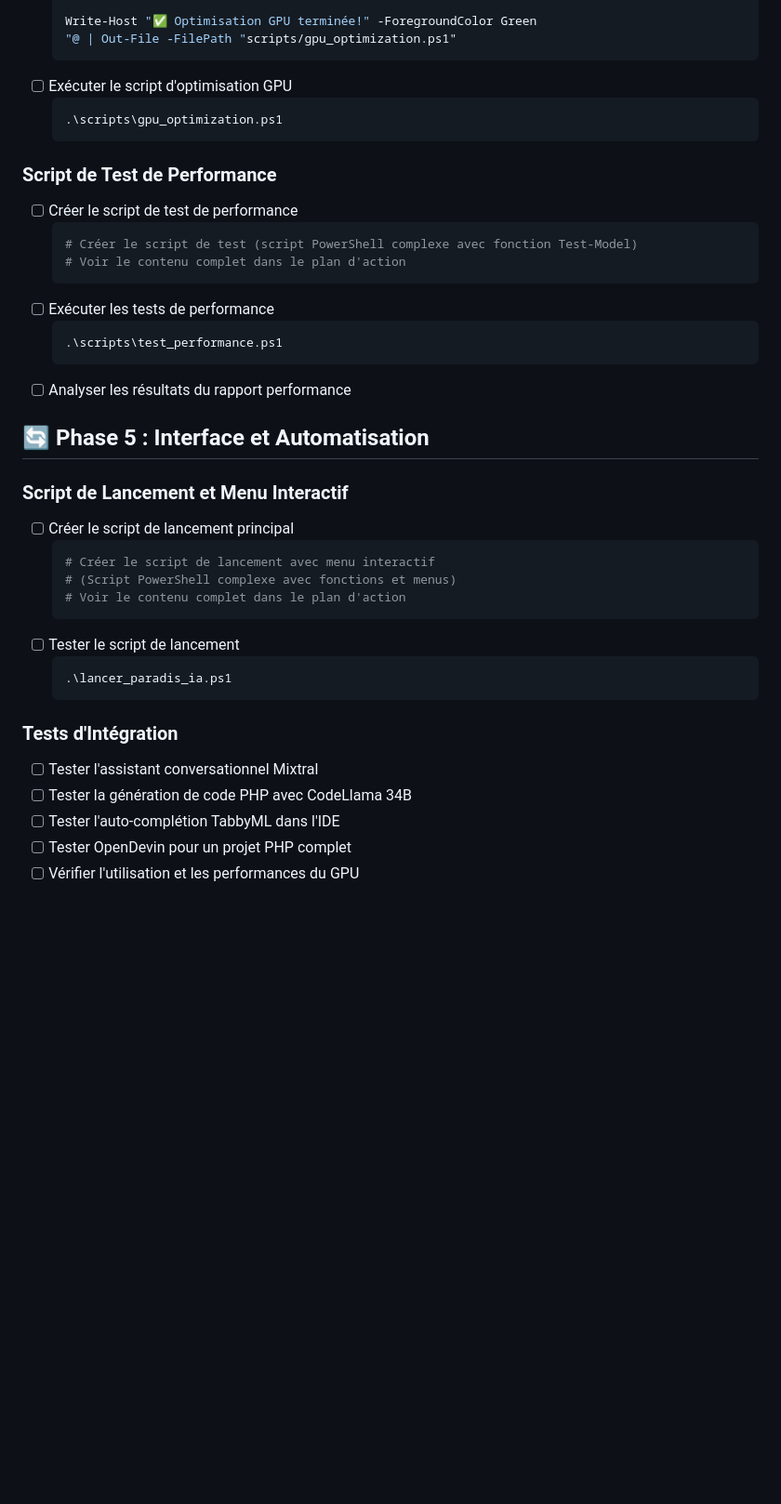
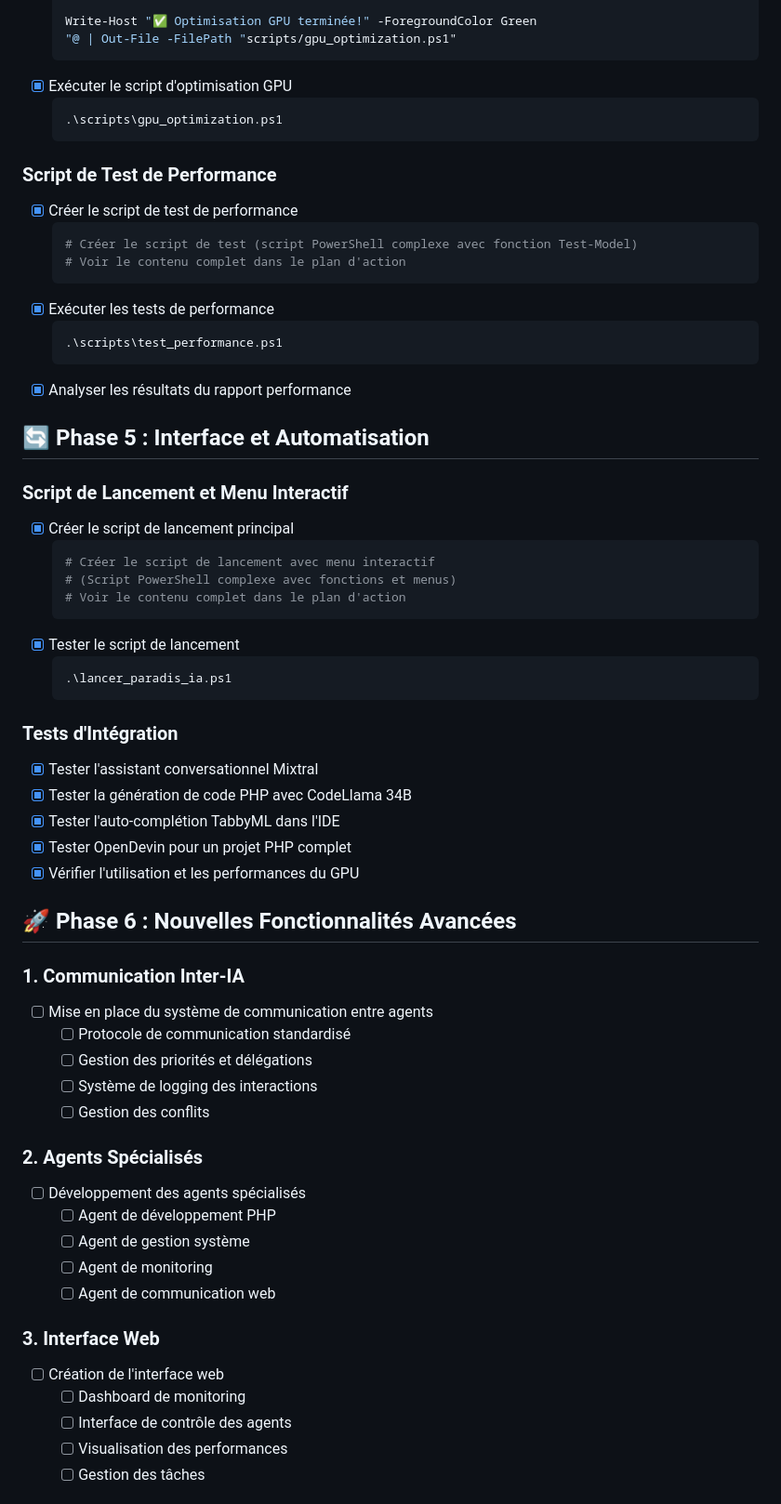
Before and after one commit to Thorrdu/ia_paradise, a Markdown page: suivi_etapes_paradis_ia_v2.md, the part around the change printed below. Shown: that part at 93% size. Rendered like a GitHub page; blank space fills up the shorter version.

````diff
--- a/suivi_etapes_paradis_ia_v2.md
+++ b/suivi_etapes_paradis_ia_v2.md
@@ -235,40 +235,64 @@ Structuration optimale des dossiers pour une expérience utilisateur fluide.
   Write-Host "✅ Optimisation GPU terminée!" -ForegroundColor Green
   "@ | Out-File -FilePath "scripts/gpu_optimization.ps1"
   ```
-- [ ] Exécuter le script d'optimisation GPU
+- [x] Exécuter le script d'optimisation GPU
   ```powershell
   .\scripts\gpu_optimization.ps1
   ```
 
 ### Script de Test de Performance
-- [ ] Créer le script de test de performance
+- [x] Créer le script de test de performance
   ```powershell
   # Créer le script de test (script PowerShell complexe avec fonction Test-Model)
   # Voir le contenu complet dans le plan d'action
   ```
-- [ ] Exécuter les tests de performance
+- [x] Exécuter les tests de performance
   ```powershell
   .\scripts\test_performance.ps1
   ```
-- [ ] Analyser les résultats du rapport performance
+- [x] Analyser les résultats du rapport performance
 
 ## 🔄 Phase 5 : Interface et Automatisation
 
 ### Script de Lancement et Menu Interactif
-- [ ] Créer le script de lancement principal
+- [x] Créer le script de lancement principal
   ```powershell
   # Créer le script de lancement avec menu interactif
   # (Script PowerShell complexe avec fonctions et menus)
   # Voir le contenu complet dans le plan d'action
   ```
-- [ ] Tester le script de lancement
+- [x] Tester le script de lancement
   ```powershell
   .\lancer_paradis_ia.ps1
   ```
 
 ### Tests d'Intégration
-- [ ] Tester l'assistant conversationnel Mixtral
-- [ ] Tester la génération de code PHP avec CodeLlama 34B
-- [ ] Tester l'auto-complétion TabbyML dans l'IDE
-- [ ] Tester OpenDevin pour un projet PHP complet
-- [ ] Vérifier l'utilisation et les performances du GPU
+- [x] Tester l'assistant conversationnel Mixtral
+- [x] Tester la génération de code PHP avec CodeLlama 34B
+- [x] Tester l'auto-complétion TabbyML dans l'IDE
+- [x] Tester OpenDevin pour un projet PHP complet
+- [x] Vérifier l'utilisation et les performances du GPU
+
+## 🚀 Phase 6 : Nouvelles Fonctionnalités Avancées
+
+### 1. Communication Inter-IA
+- [ ] Mise en place du système de communication entre agents
+  - [ ] Protocole de communication standardisé
+  - [ ] Gestion des priorités et délégations
+  - [ ] Système de logging des interactions
+  - [ ] Gestion des conflits
+
+### 2. Agents Spécialisés
+- [ ] Développement des agents spécialisés
+  - [ ] Agent de développement PHP
+  - [ ] Agent de gestion système
+  - [ ] Agent de monitoring
+  - [ ] Agent de communication web
+
+### 3. Interface Web
+- [ ] Création de l'interface web
+  - [ ] Dashboard de monitoring
+  - [ ] Interface de contrôle des agents
+  - [ ] Visualisation des performances
+  - [ ] Gestion des tâches
+
````
Also changed, not shown: other parts of suivi_etapes_paradis_ia_v2.md (+104 -57 lines).
